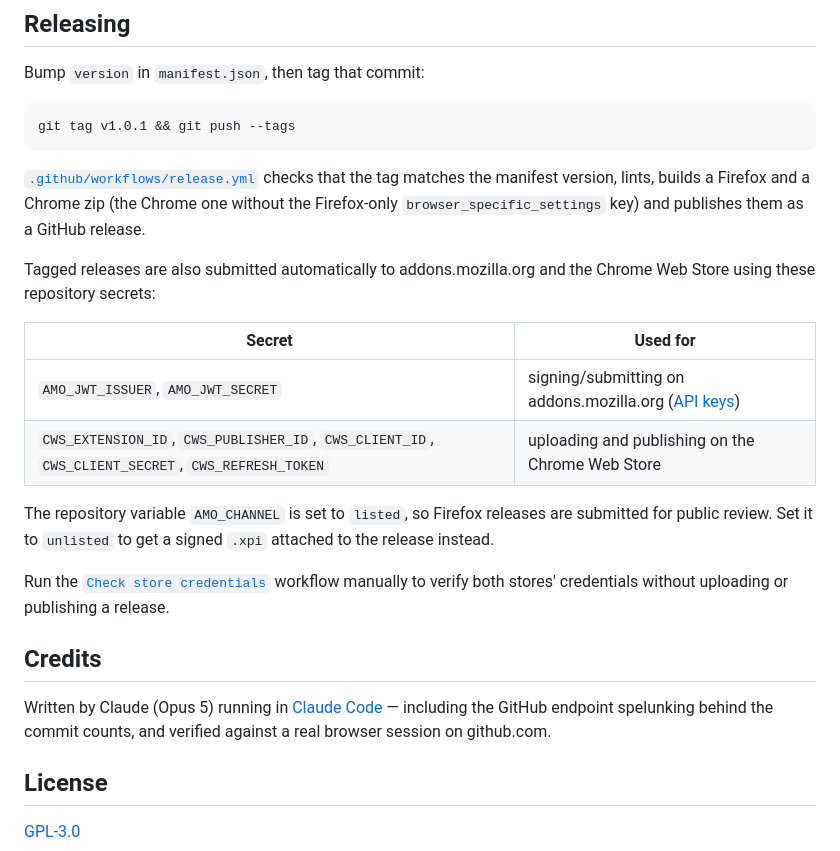
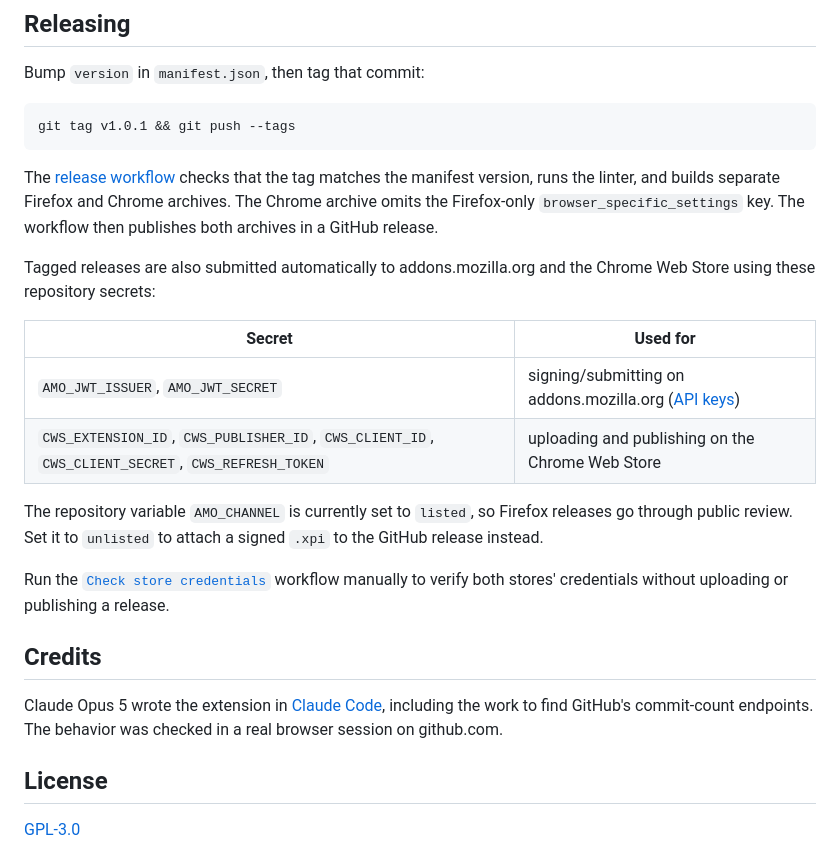
Before and after one commit to D3SOX/gh-fork-compare-fix, a Markdown page: README.md, the part around one of its changes. Rendered like a GitHub page.

````diff
--- a/README.md
+++ b/README.md
@@ -79,9 +77,9 @@ Bump `version` in `manifest.json`, then tag that commit:
 git tag v1.0.1 && git push --tags
 ```
 
-[`.github/workflows/release.yml`](.github/workflows/release.yml) checks that the tag matches the manifest version,
-lints, builds a Firefox and a Chrome zip (the Chrome one without the Firefox-only `browser_specific_settings` key) and
-publishes them as a GitHub release.
+The [release workflow](.github/workflows/release.yml) checks that the tag matches the manifest version, runs the
+linter, and builds separate Firefox and Chrome archives. The Chrome archive omits the Firefox-only
+`browser_specific_settings` key. The workflow then publishes both archives in a GitHub release.
 
 Tagged releases are also submitted automatically to addons.mozilla.org and the Chrome Web Store using these
 repository secrets:
@@ -91,16 +89,16 @@ repository secrets:
 | `AMO_JWT_ISSUER`, `AMO_JWT_SECRET` | signing/submitting on addons.mozilla.org ([API keys](https://addons.mozilla.org/developers/addon/api/key/)) |
 | `CWS_EXTENSION_ID`, `CWS_PUBLISHER_ID`, `CWS_CLIENT_ID`, `CWS_CLIENT_SECRET`, `CWS_REFRESH_TOKEN` | uploading and publishing on the Chrome Web Store |
 
-The repository variable `AMO_CHANNEL` is set to `listed`, so Firefox releases are submitted for public review. Set it
-to `unlisted` to get a signed `.xpi` attached to the release instead.
+The repository variable `AMO_CHANNEL` is currently set to `listed`, so Firefox releases go through public review. Set
+it to `unlisted` to attach a signed `.xpi` to the GitHub release instead.
 
 Run the [`Check store credentials`](.github/workflows/check-store-credentials.yml) workflow manually to verify both
 stores' credentials without uploading or publishing a release.
 
 ## Credits
 
-Written by Claude (Opus 5) running in [Claude Code](https://claude.com/claude-code) — including the GitHub endpoint
-spelunking behind the commit counts, and verified against a real browser session on github.com.
+Claude Opus 5 wrote the extension in [Claude Code](https://claude.com/claude-code), including the work to find GitHub's
+commit-count endpoints. The behavior was checked in a real browser session on github.com.
 
 ## License
 
````
Also changed, not shown: other parts of README.md (+29 -31 lines).
